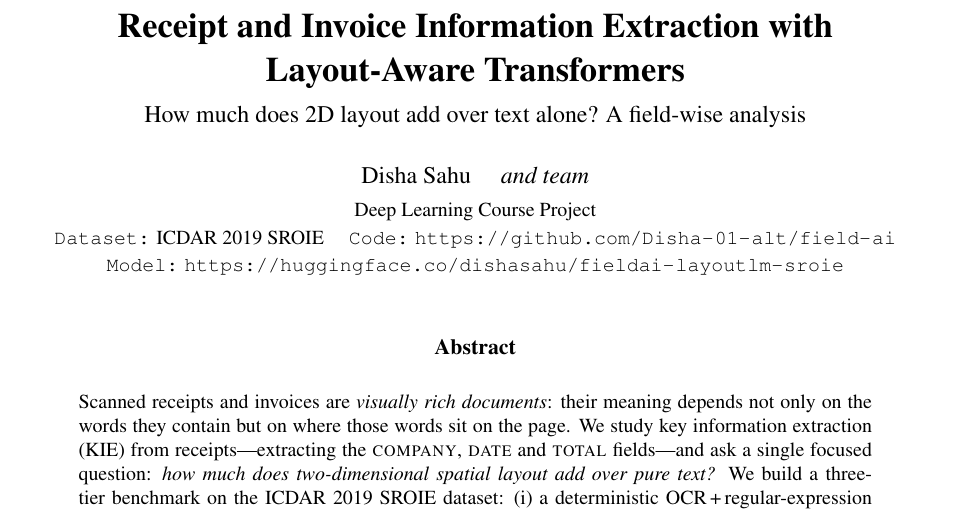
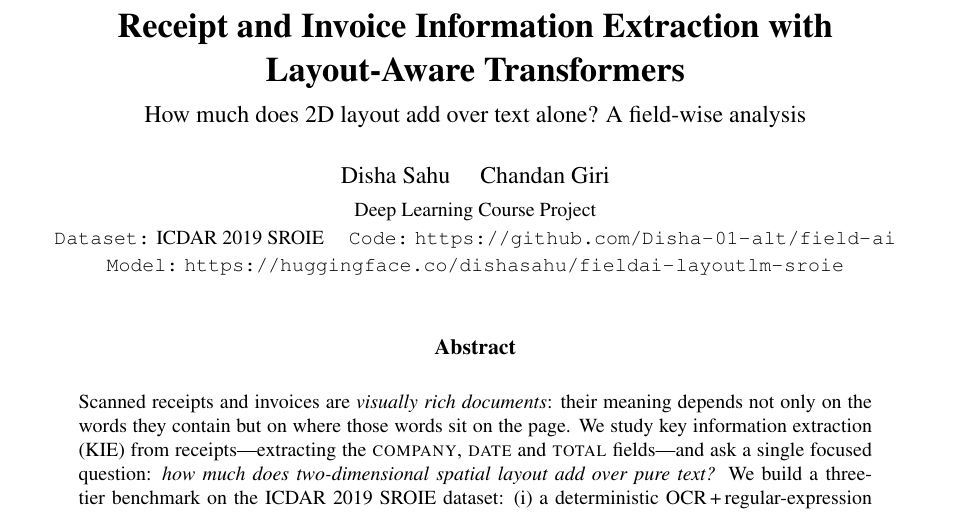
Before and after one commit to Disha-01-alt/field-ai, a LaTeX paper (doc/REPORT.tex): part of page 1 of 5, cut so that both start at the same text. Compiled offline with pdfLaTeX.

Commit message:
docs: add team member Chandan Giri to report authors

```diff
--- a/doc/REPORT.tex
+++ b/doc/REPORT.tex
@@ -31,7 +31,7 @@ Layout-Aware Transformers}\\[0.4em]
 \large How much does 2D layout add over text alone? A field-wise analysis}
 
 \author{
-Disha Sahu \quad\textit{and team}\\[0.2em]
+Disha Sahu \quad Chandan Giri\\[0.2em]
 \small Deep Learning Course Project\\
 \small \texttt{Dataset:} ICDAR~2019 SROIE \quad
 \texttt{Code:} \url{https://github.com/Disha-01-alt/field-ai}\\
```
